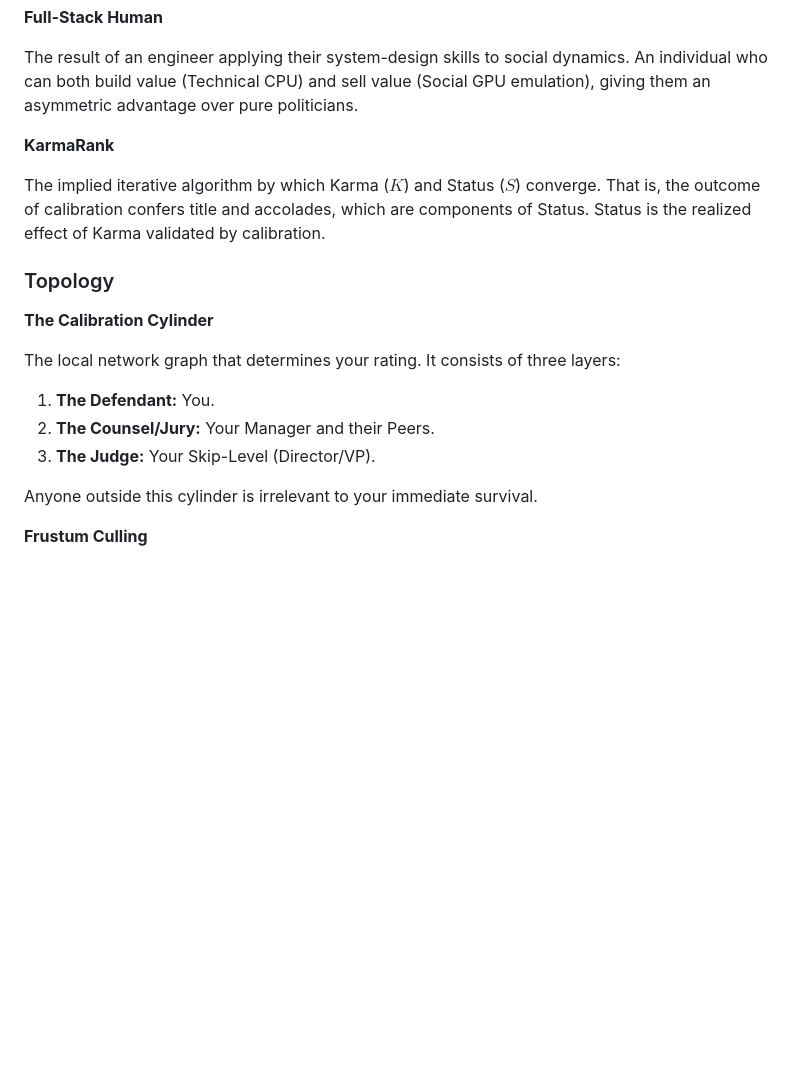
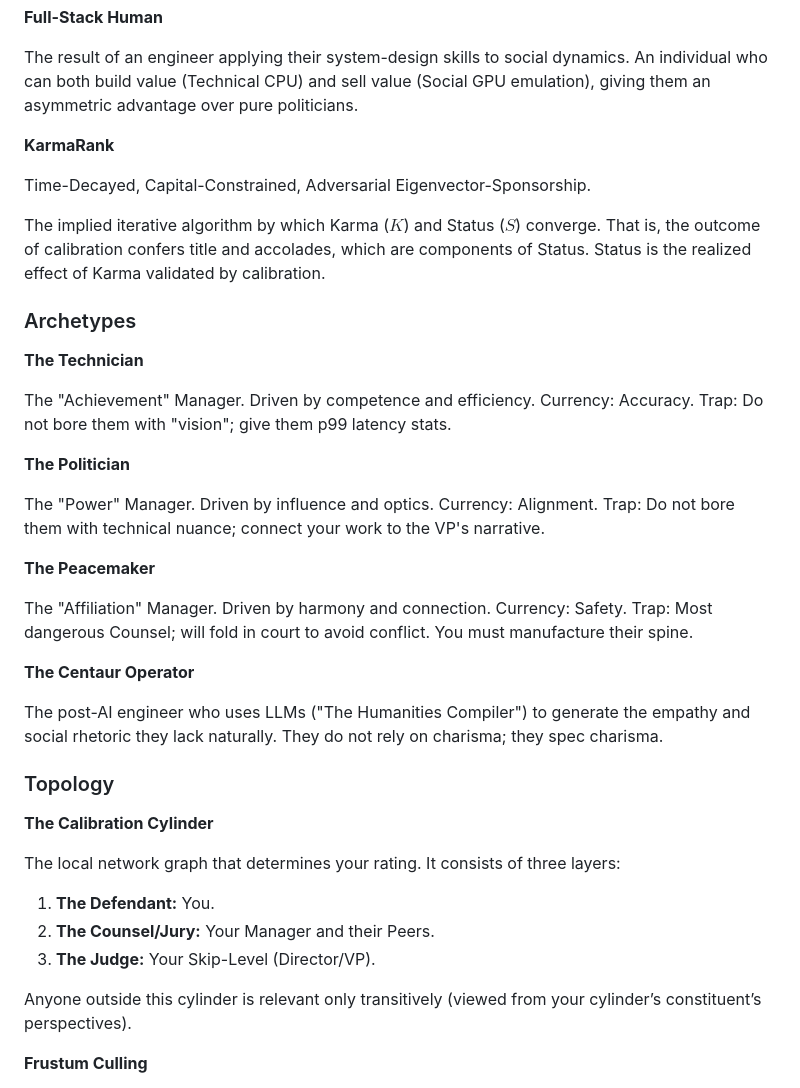
Before and after one commit to jimbojw/karmarank, a Markdown page: content/16-appendix.md, the part around the change printed below. GitHub-like rendering; blank space fills up the shorter version.

```diff
--- a/content/16-appendix.md
+++ b/content/16-appendix.md
@@ -42,7 +76,27 @@ The result of an engineer applying their system-design skills to social dynamics
 
 **KarmaRank**
 
+Time-Decayed, Capital-Constrained, Adversarial Eigenvector-Sponsorship.
+
 The implied iterative algorithm by which Karma ($K$) and Status ($S$) converge. That is, the outcome of calibration confers title and accolades, which are components of Status. Status is the realized effect of Karma validated by calibration.
+
+### Archetypes
+
+**The Technician**
+
+The "Achievement" Manager. Driven by competence and efficiency. Currency: Accuracy. Trap: Do not bore them with "vision"; give them p99 latency stats.
+
+**The Politician**
+
+The "Power" Manager. Driven by influence and optics. Currency: Alignment. Trap: Do not bore them with technical nuance; connect your work to the VP's narrative.
+
+**The Peacemaker**
+
+The "Affiliation" Manager. Driven by harmony and connection. Currency: Safety. Trap: Most dangerous Counsel; will fold in court to avoid conflict. You must manufacture their spine.
+
+**The Centaur Operator**
+
+The post-AI engineer who uses LLMs ("The Humanities Compiler") to generate the empathy and social rhetoric they lack naturally. They do not rely on charisma; they spec charisma.
 
 ### Topology
 
@@ -54,7 +108,7 @@ The local network graph that determines your rating. It consists of three layers
 2.  **The Counsel/Jury:** Your Manager and their Peers.
 3.  **The Judge:** Your Skip-Level (Director/VP).
 
-Anyone outside this cylinder is irrelevant to your immediate survival.
+Anyone outside this cylinder is relevant only transitively (viewed from your cylinder’s constituent’s perspectives).
 
 **Frustum Culling**
 
```
Also changed, not shown: other parts of content/16-appendix.md (+46 -8 lines).
